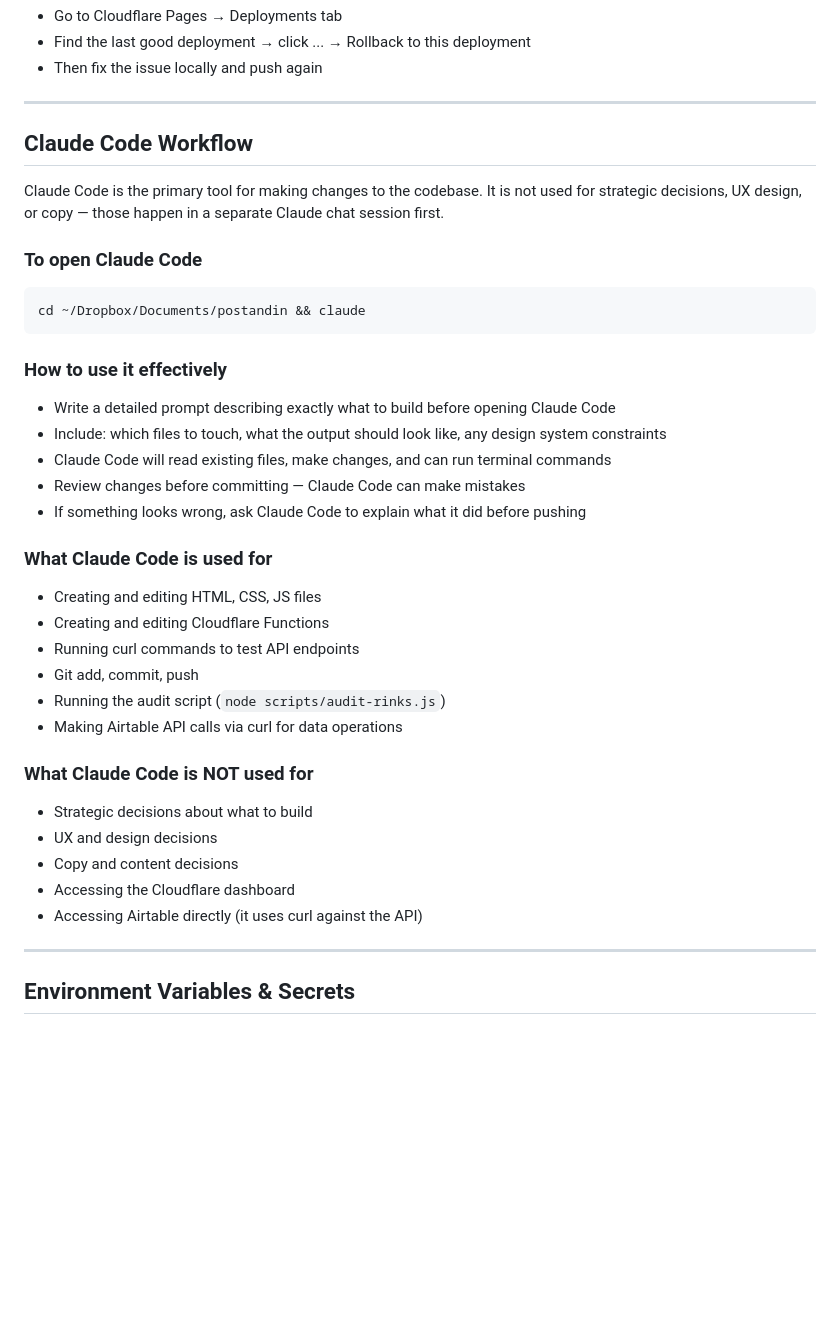
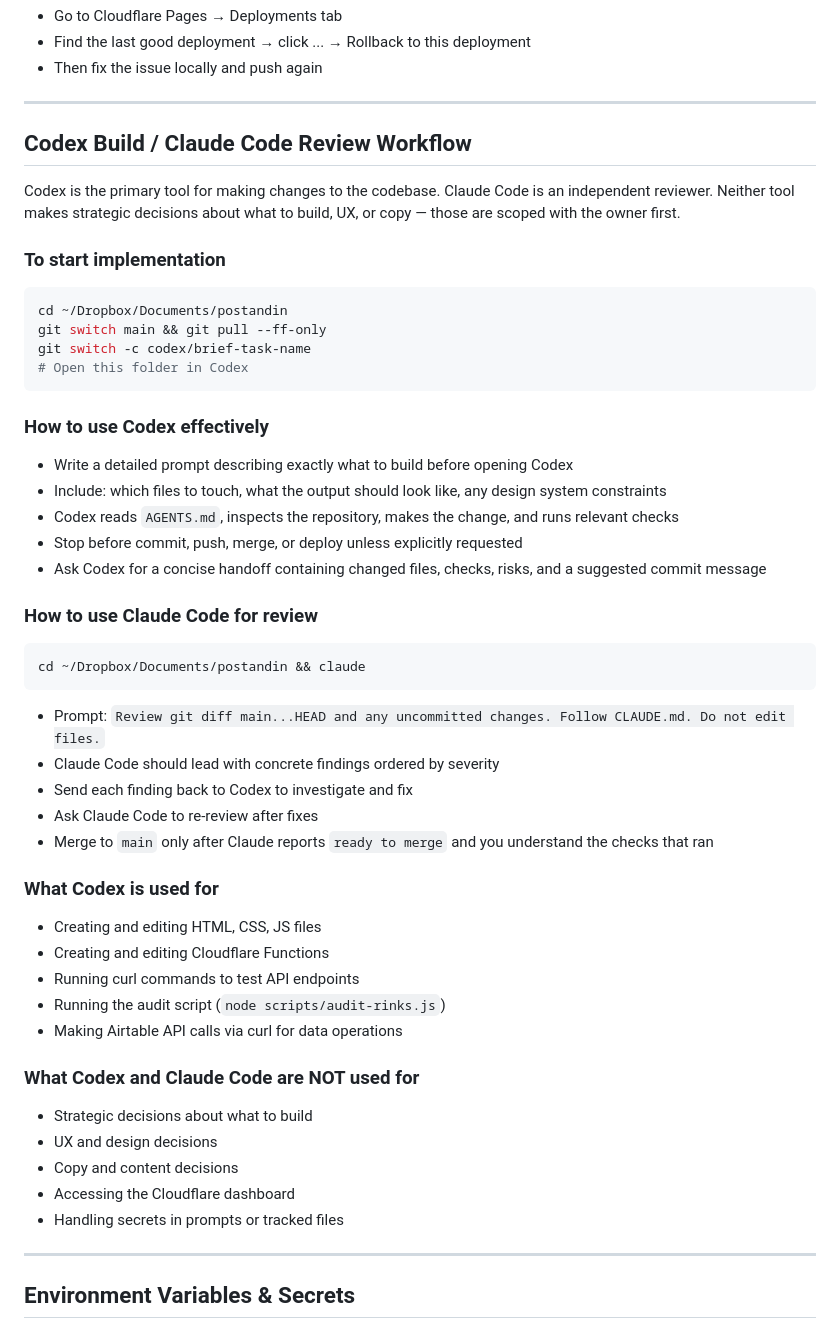
Before and after one commit to gholtgrieve/postandin, a Markdown page: instructions/postandin-technical-spec.md, the part around one of its changes. GitHub-like rendering; blank space fills up the shorter version.

Commit message:
Define Codex and Claude review workflow

````diff
--- a/instructions/postandin-technical-spec.md
+++ b/instructions/postandin-technical-spec.md
@@ -78,36 +90,50 @@ git push
 
 ---
 
-## Claude Code Workflow
+## Codex Build / Claude Code Review Workflow
 
-Claude Code is the primary tool for making changes to the codebase. It is not used for strategic decisions, UX design, or copy — those happen in a separate Claude chat session first.
+Codex is the primary tool for making changes to the codebase. Claude Code is an
+independent reviewer. Neither tool makes strategic decisions about what to
+build, UX, or copy — those are scoped with the owner first.
 
-### To open Claude Code
+### To start implementation
+```bash
+cd ~/Dropbox/Documents/postandin
+git switch main && git pull --ff-only
+git switch -c codex/brief-task-name
+# Open this folder in Codex
+```
+
+### How to use Codex effectively
+- Write a detailed prompt describing exactly what to build before opening Codex
+- Include: which files to touch, what the output should look like, any design system constraints
+- Codex reads `AGENTS.md`, inspects the repository, makes the change, and runs relevant checks
+- Stop before commit, push, merge, or deploy unless explicitly requested
+- Ask Codex for a concise handoff containing changed files, checks, risks, and a suggested commit message
+
+### How to use Claude Code for review
 ```bash
 cd ~/Dropbox/Documents/postandin && claude
 ```
+- Prompt: `Review git diff main...HEAD and any uncommitted changes. Follow CLAUDE.md. Do not edit files.`
+- Claude Code should lead with concrete findings ordered by severity
+- Send each finding back to Codex to investigate and fix
+- Ask Claude Code to re-review after fixes
+- Merge to `main` only after Claude reports `ready to merge` and you understand the checks that ran
 
-### How to use it effectively
-- Write a detailed prompt describing exactly what to build before opening Claude Code
-- Include: which files to touch, what the output should look like, any design system constraints
-- Claude Code will read existing files, make changes, and can run terminal commands
-- Review changes before committing — Claude Code can make mistakes
-- If something looks wrong, ask Claude Code to explain what it did before pushing
-
-### What Claude Code is used for
+### What Codex is used for
 - Creating and editing HTML, CSS, JS files
 - Creating and editing Cloudflare Functions
 - Running curl commands to test API endpoints
-- Git add, commit, push
 - Running the audit script (`node scripts/audit-rinks.js`)
 - Making Airtable API calls via curl for data operations
 
-### What Claude Code is NOT used for
+### What Codex and Claude Code are NOT used for
 - Strategic decisions about what to build
 - UX and design decisions
 - Copy and content decisions
 - Accessing the Cloudflare dashboard
-- Accessing Airtable directly (it uses curl against the API)
+- Handling secrets in prompts or tracked files
 
 ---
 
````
Also changed, not shown: other parts of instructions/postandin-technical-spec.md (+18 -6 lines), AGENTS.md (added, +88 -0 lines), CLAUDE.md (added, +56 -0 lines).
